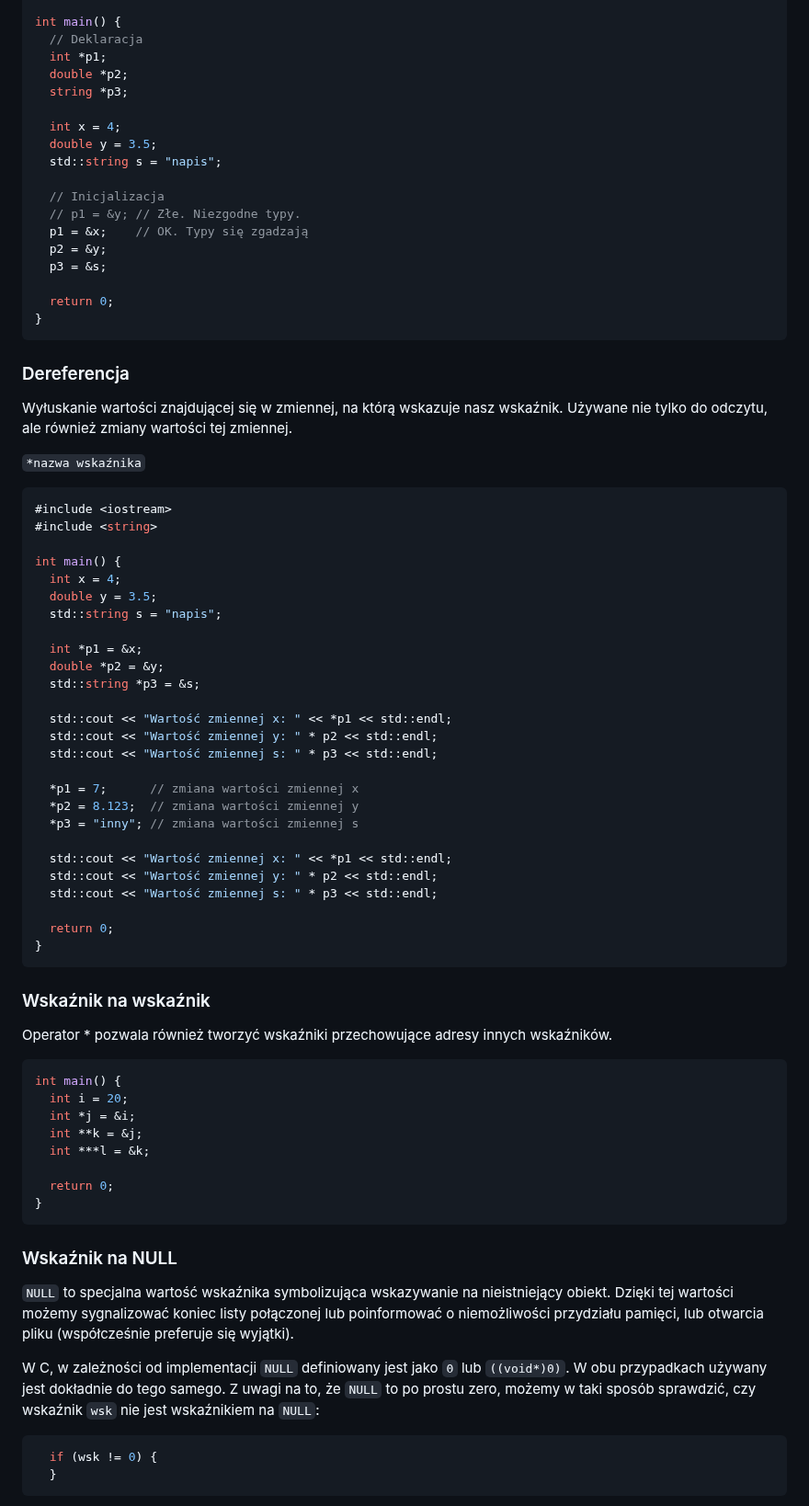
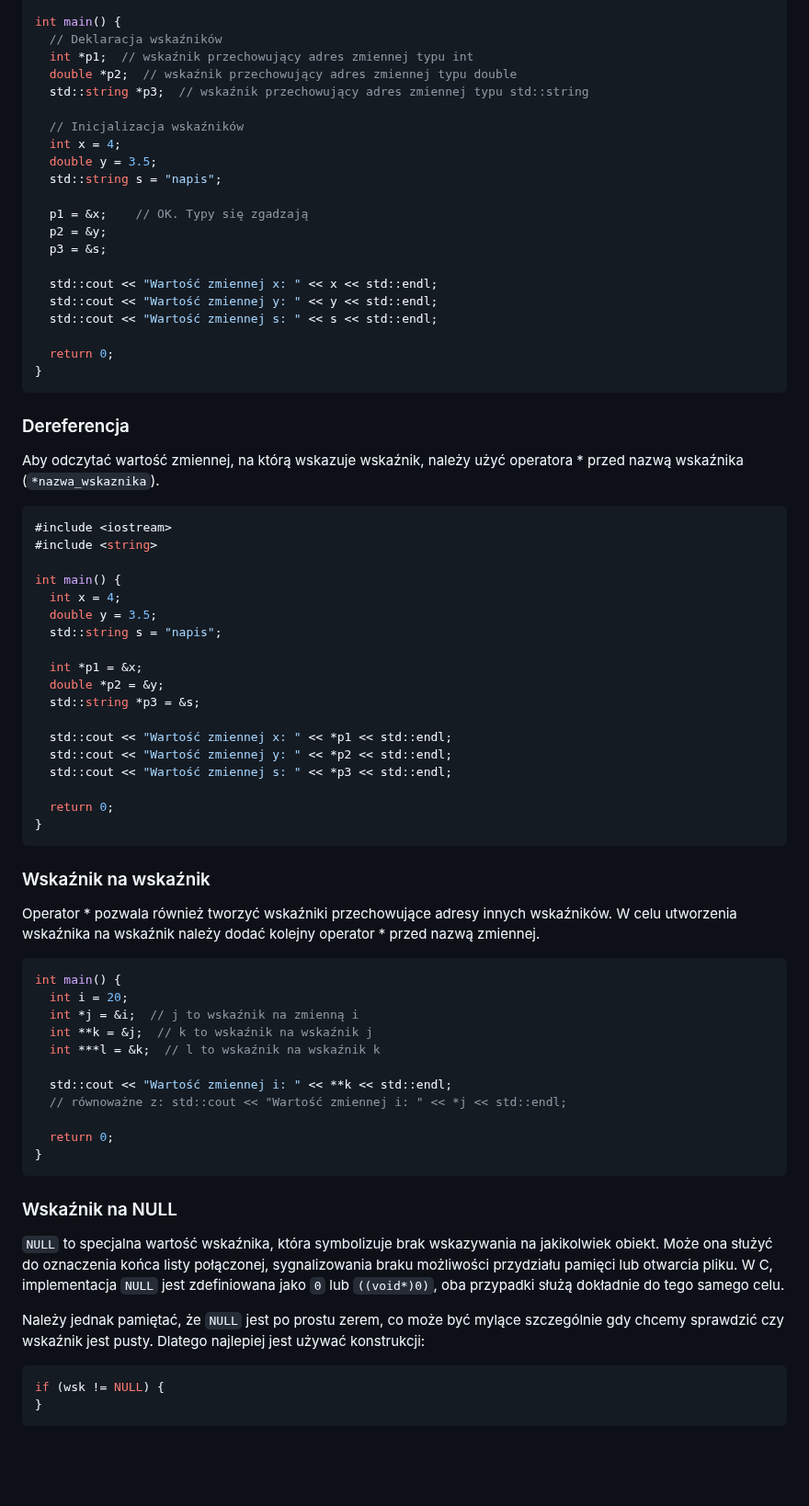
Before and after one commit to djeada/Od-C-do-Cpp, a Markdown page: notatki/11_wskazniki.md, the part around one of its changes. Shown at 92% size. GitHub-like rendering; blank space fills up the shorter version.

````diff
--- a/notatki/11_wskazniki.md
+++ b/notatki/11_wskazniki.md
@@ -9,19 +9,22 @@ Wskaźnik to zmienna, która przechowuje adres innej zmiennej. Dodatkowo przy po
 
 int main() {
-  // Deklaracja
-  int *p1;
-  double *p2;
-  string *p3;
+  // Deklaracja wskaźników
+  int *p1;  // wskaźnik przechowujący adres zmiennej typu int
+  double *p2;  // wskaźnik przechowujący adres zmiennej typu double
+  std::string *p3;  // wskaźnik przechowujący adres zmiennej typu std::string
 
+  // Inicjalizacja wskaźników
   int x = 4;
   double y = 3.5;
   std::string s = "napis";
 
-  // Inicjalizacja
-  // p1 = &y; // Złe. Niezgodne typy.
   p1 = &x;    // OK. Typy się zgadzają
   p2 = &y;
   p3 = &s;
+
+  std::cout << "Wartość zmiennej x: " << x << std::endl;
+  std::cout << "Wartość zmiennej y: " << y << std::endl;
+  std::cout << "Wartość zmiennej s: " << s << std::endl;
 
   return 0;
 }
@@ -29,10 +32,7 @@ int main() {
 
 ### Dereferencja
 
-Wyłuskanie wartości znajdującej się w zmiennej, na którą wskazuje nasz wskaźnik.
-Używane nie tylko do odczytu, ale również zmiany wartości tej zmiennej.
-
-<code>*nazwa wskaźnika</code>
+Aby odczytać wartość zmiennej, na którą wskazuje wskaźnik, należy użyć operatora * przed nazwą wskaźnika (<code>*nazwa_wskaznika</code>).
 
 ```c++
 #include <iostream>
@@ -48,16 +48,8 @@ int main() {
   std::string *p3 = &s;
 
   std::cout << "Wartość zmiennej x: " << *p1 << std::endl;
-  std::cout << "Wartość zmiennej y: " * p2 << std::endl;
-  std::cout << "Wartość zmiennej s: " * p3 << std::endl;
-
-  *p1 = 7;      // zmiana wartości zmiennej x
-  *p2 = 8.123;  // zmiana wartości zmiennej y
-  *p3 = "inny"; // zmiana wartości zmiennej s
-
-  std::cout << "Wartość zmiennej x: " << *p1 << std::endl;
-  std::cout << "Wartość zmiennej y: " * p2 << std::endl;
-  std::cout << "Wartość zmiennej s: " * p3 << std::endl;
+  std::cout << "Wartość zmiennej y: " << *p2 << std::endl;
+  std::cout << "Wartość zmiennej s: " << *p3 << std::endl;
 
   return 0;
 }
@@ -65,14 +57,17 @@ int main() {
 
 ### Wskaźnik na wskaźnik
 
-Operator \* pozwala również tworzyć wskaźniki przechowujące adresy innych wskaźników.
+Operator * pozwala również tworzyć wskaźniki przechowujące adresy innych wskaźników. W celu utworzenia wskaźnika na wskaźnik należy dodać kolejny operator * przed nazwą zmiennej.
 
 ```c++
 int main() {
   int i = 20;
-  int *j = &i;
-  int **k = &j;
-  int ***l = &k;
+  int *j = &i;  // j to wskaźnik na zmienną i
+  int **k = &j;  // k to wskaźnik na wskaźnik j
+  int ***l = &k;  // l to wskaźnik na wskaźnik k
+
+  std::cout << "Wartość zmiennej i: " << **k << std::endl;
+  // równoważne z: std::cout << "Wartość zmiennej i: " << *j << std::endl;
 
   return 0;
 }
@@ -80,13 +75,12 @@ int main() {
 
 ### Wskaźnik na NULL
 
-<code>NULL</code> to specjalna wartość wskaźnika symbolizująca wskazywanie na nieistniejący obiekt. Dzięki tej wartości możemy sygnalizować koniec listy połączonej lub poinformować o niemożliwości przydziału pamięci, lub otwarcia pliku (współcześnie preferuje się wyjątki).
+`NULL` to specjalna wartość wskaźnika, która symbolizuje brak wskazywania na jakikolwiek obiekt. Może ona służyć do oznaczenia końca listy połączonej, sygnalizowania braku możliwości przydziału pamięci lub otwarcia pliku. W C, implementacja `NULL` jest zdefiniowana jako `0` lub `((void*)0)`, oba przypadki służą dokładnie do tego samego celu.
 
-W C, w zależności od implementacji <code>NULL</code> definiowany jest jako <code>0</code> lub <code>((void*)0)</code>. W obu przypadkach używany jest dokładnie do tego samego.
-Z uwagi na to, że <code>NULL</code> to po prostu zero, możemy w taki sposób sprawdzić, czy wskaźnik <code>wsk</code> nie jest wskaźnikiem na <code>NULL</code>:
+Należy jednak pamiętać, że `NULL` jest po prostu zerem, co może być mylące szczególnie gdy chcemy sprawdzić czy wskaźnik jest pusty. Dlatego najlepiej jest używać konstrukcji:
 
 ```c++
-  if (wsk != 0) {
-  }
+if (wsk != NULL) {
+}
 ```
 
````
Also changed, not shown: other parts of notatki/11_wskazniki.md (+47 -22 lines).
